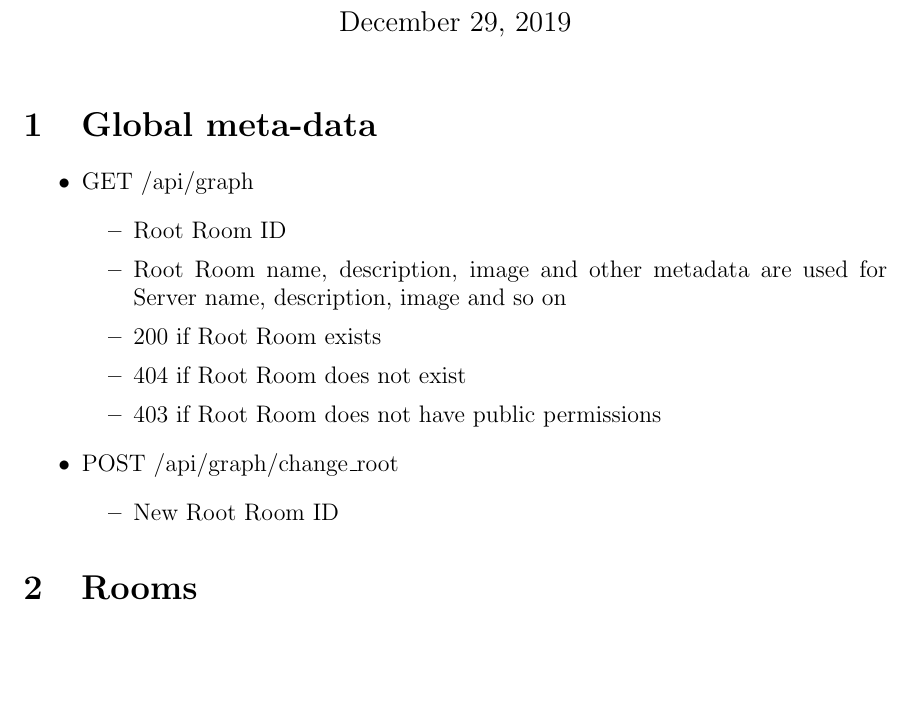
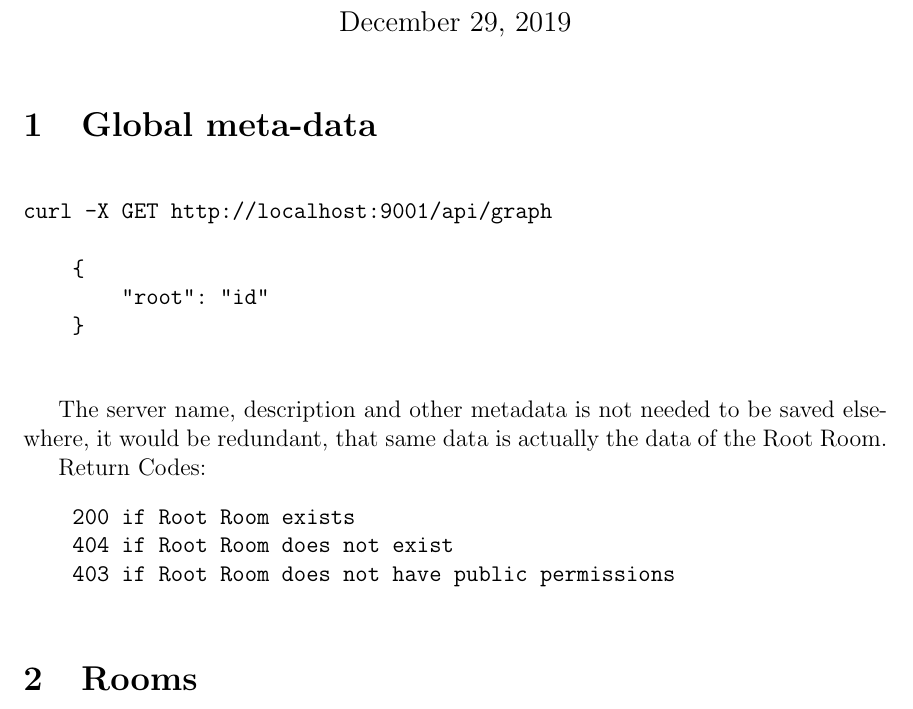
Before and after one commit to TheKaminaProject/Kamina, a LaTeX document (API.tex): part of page 1 of 2, cut so that both start at the same text, the shorter picture padded with empty space. Compiled offline with pdfLaTeX.

Commit message:
add root room

```diff
--- a/API.tex
+++ b/API.tex
@@ -41,23 +41,26 @@
 
 \section{Global meta-data}
 
-\begin{itemize}
-    \item GET /api/graph
-    \begin{itemize}
-        \item Root Room ID
-        \item Root Room name, description, image and other metadata are used for Server name, description, image and so on
-        \item 200 if Root Room exists
-        \item 404 if Root Room does not exist
-        \item 403 if Root Room does not have public permissions
+\begin{verbatim}
 
-    \end{itemize}
-    \item POST /api/graph/change\_root
-    \begin{itemize}
-        \item New Root Room ID
+curl -X GET http://localhost:9001/api/graph
 
-    \end{itemize}
+    {
+        "root": "id"
+    }
 
-\end{itemize}
+\end{verbatim}
+
+The server name, description and other metadata is not needed to be saved elsewhere, it would be redundant, that same data is actually the data of the Root  Room.
+
+Return Codes:
+\begin{verbatim}
+    200 if Root Room exists
+    404 if Root Room does not exist
+    403 if Root Room does not have public permissions
+
+\end{verbatim}
+
 
 
 
```
